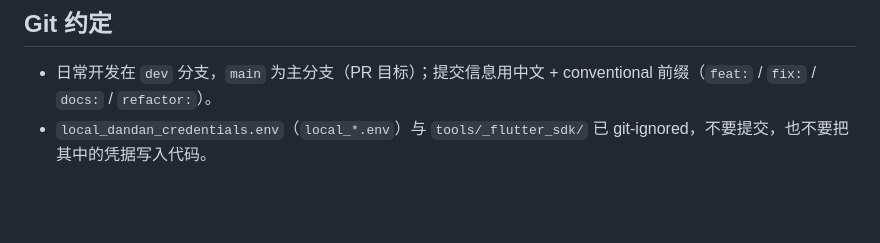
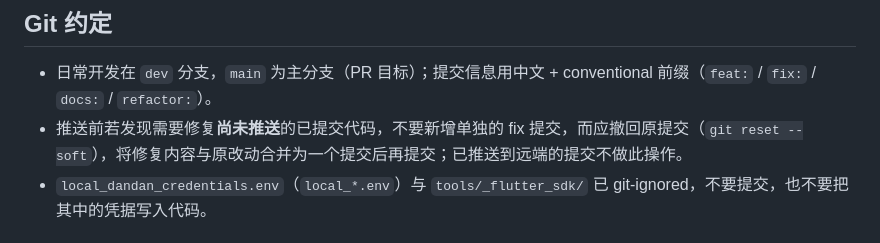
Before and after one commit to yoshinosk/Kazumi-Enhanced, a Markdown page: AGENTS.md, the part around the change. GitHub-like rendering; blank space fills up the shorter version.

Commit message:
docs: AGENTS.md 新增推送前修复未推送提交需合并为一个提交的约定

```diff
--- a/AGENTS.md
+++ b/AGENTS.md
@@ -30,6 +30,7 @@
 ## Git 约定
 
 - 日常开发在 `dev` 分支，`main` 为主分支（PR 目标）；提交信息用中文 + conventional 前缀（`feat:` / `fix:` / `docs:` / `refactor:`）。
+- 推送前若发现需要修复**尚未推送**的已提交代码，不要新增单独的 fix 提交，而应撤回原提交（`git reset --soft`），将修复内容与原改动合并为一个提交后再提交；已推送到远端的提交不做此操作。
 - `local_dandan_credentials.env`（`local_*.env`）与 `tools/_flutter_sdk/` 已 git-ignored，不要提交，也不要把其中的凭据写入代码。
 
 ## 修改日志（必须）
```
